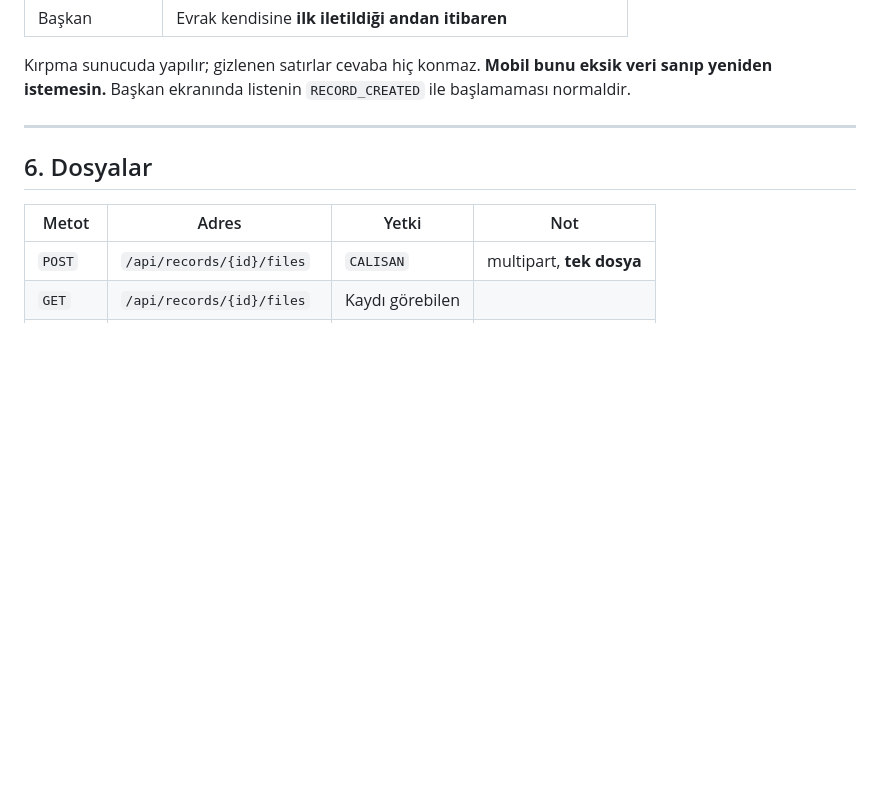
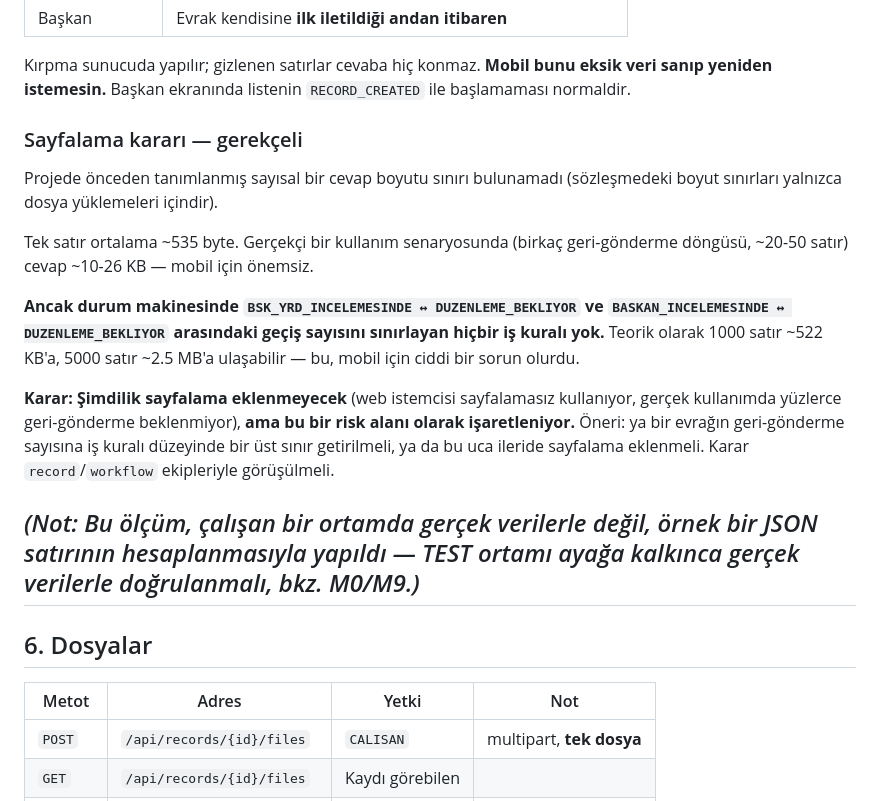
Before and after one commit to btkstajyer26/WorkFlowProject, a Markdown page: docs/MOBIL_API_ENVANTERI.md, the part around the change. GitHub-like rendering; blank space fills up the shorter version.

Commit message:
M1: audit-logs record history sayfalama karari, gerekce ve risk notu eklendi

```diff
--- a/docs/MOBIL_API_ENVANTERI.md
+++ b/docs/MOBIL_API_ENVANTERI.md
@@ -365,6 +365,30 @@ Kırpma sunucuda yapılır; gizlenen satırlar cevaba hiç konmaz. **Mobil bunu
 veri sanıp yeniden istemesin.** Başkan ekranında listenin `RECORD_CREATED` ile
 başlamaması normaldir.
 
+
+### Sayfalama kararı — gerekçeli
+
+Projede önceden tanımlanmış sayısal bir cevap boyutu sınırı bulunamadı
+(sözleşmedeki boyut sınırları yalnızca dosya yüklemeleri içindir).
+
+Tek satır ortalama ~535 byte. Gerçekçi bir kullanım senaryosunda (birkaç
+geri-gönderme döngüsü, ~20-50 satır) cevap ~10-26 KB — mobil için önemsiz.
+
+**Ancak durum makinesinde `BSK_YRD_INCELEMESINDE ↔ DUZENLEME_BEKLIYOR` ve
+`BASKAN_INCELEMESINDE ↔ DUZENLEME_BEKLIYOR` arasındaki geçiş sayısını
+sınırlayan hiçbir iş kuralı yok.** Teorik olarak 1000 satır ~522 KB'a,
+5000 satır ~2.5 MB'a ulaşabilir — bu, mobil için ciddi bir sorun olurdu.
+
+**Karar: Şimdilik sayfalama eklenmeyecek** (web istemcisi sayfalamasız
+kullanıyor, gerçek kullanımda yüzlerce geri-gönderme beklenmiyor), **ama bu
+bir risk alanı olarak işaretleniyor.** Öneri: ya bir evrağın geri-gönderme
+sayısına iş kuralı düzeyinde bir üst sınır getirilmeli, ya da bu uca
+ileride sayfalama eklenmeli. Karar `record`/`workflow` ekipleriyle
+görüşülmeli.
+
+*(Not: Bu ölçüm, çalışan bir ortamda gerçek verilerle değil, örnek bir
+JSON satırının hesaplanmasıyla yapıldı — TEST ortamı ayağa kalkınca
+gerçek verilerle doğrulanmalı, bkz. M0/M9.)*
 ---
 
 ## 6. Dosyalar
```
